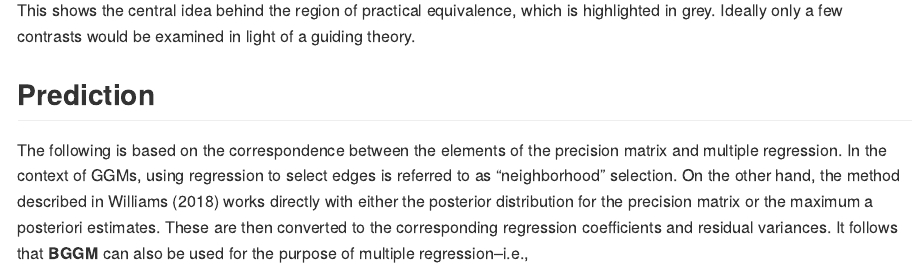
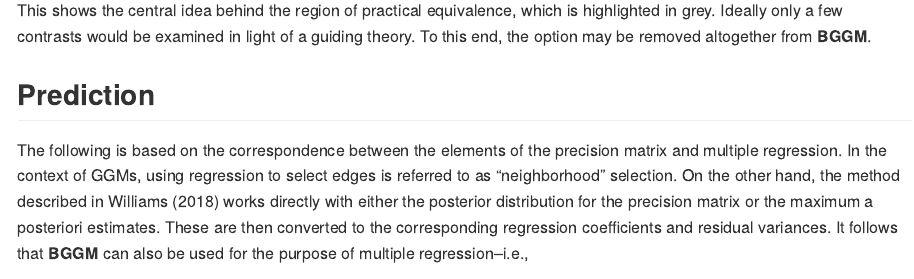
Before and after one commit to donaldRwilliams/BGGM, an R Markdown document (README.Rmd): the page in a window 1100 px wide, from 8740 px down. The pictures show the output file README.md that the author committed with the source, drawn offline in the style of GitHub.

Commit message:
added that I might remove the "all" option

````diff
--- a/README.Rmd
+++ b/README.Rmd
@@ -275,7 +275,7 @@ plot_2B <- plot_diff$plt_zero +
 plot_2B
 ```
 
-This shows the central idea behind the region of practical equivalence, which is highlighted in grey. Ideally only a few contrasts would be examined in light of a guiding theory.
+This shows the central idea behind the region of practical equivalence, which is highlighted in grey. Ideally only a few contrasts would be examined in light of a guiding theory. To this end, the option \code{contrast = "all"} may be removed altogether from **BGGM**.
 
 ## Prediction
 The following is based on the correspondence between the elements of the precision matrix and multiple regression. In the context of GGMs, using regression to select edges is referred to as “neighborhood” selection.   On the other hand, the method described in Williams (2018) works directly with either the posterior distribution for the precision matrix or the maximum a posteriori estimates. These are then converted to the corresponding regression coefficients and residual variances. It follows that **BGGM** can also be used for the purpose of multiple regression–i.e.,
````
Also changed, not shown: README.md, README.Rmd (2 more changed lines), 10 other files.
